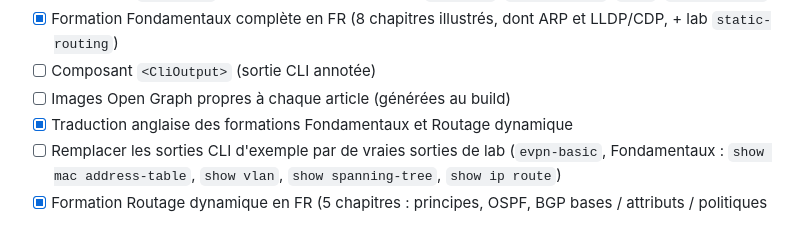
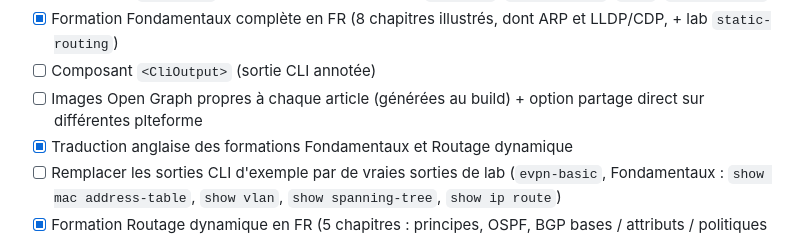
Before and after one commit to anntoiiinee/nexthop, a Markdown page: README.md, the part around the change. Rendered like a GitHub page.

Commit message:
Revise checklist in README for project updates
Updated the checklist in the README to reflect new tasks and changes, including the addition of a direct sharing option for Open Graph images.

```diff
--- a/README.md
+++ b/README.md
@@ -201,7 +201,7 @@ Mise en route (une seule fois) :
 - [x] Composant `<Callout>` et composants de schémas (`Topology`, `PacketFormat`, `Bits`, `AddressSpace`)
 - [x] Formation Fondamentaux complète en FR (8 chapitres illustrés, dont ARP et LLDP/CDP, + lab `static-routing`)
 - [ ] Composant `<CliOutput>` (sortie CLI annotée)
-- [ ] Images Open Graph propres à chaque article (générées au build)
+- [ ] Images Open Graph propres à chaque article (générées au build) + option partage direct sur différentes plteforme
 - [x] Traduction anglaise des formations Fondamentaux et Routage dynamique
 - [ ] Remplacer les sorties CLI d'exemple par de vraies sorties de lab (`evpn-basic`, Fondamentaux : `show mac address-table`, `show vlan`, `show spanning-tree`, `show ip route`)
 - [x] Formation Routage dynamique en FR (5 chapitres : principes, OSPF, BGP bases / attributs / politiques + labs `ospf-basic` et `bgp-basic`)
```
